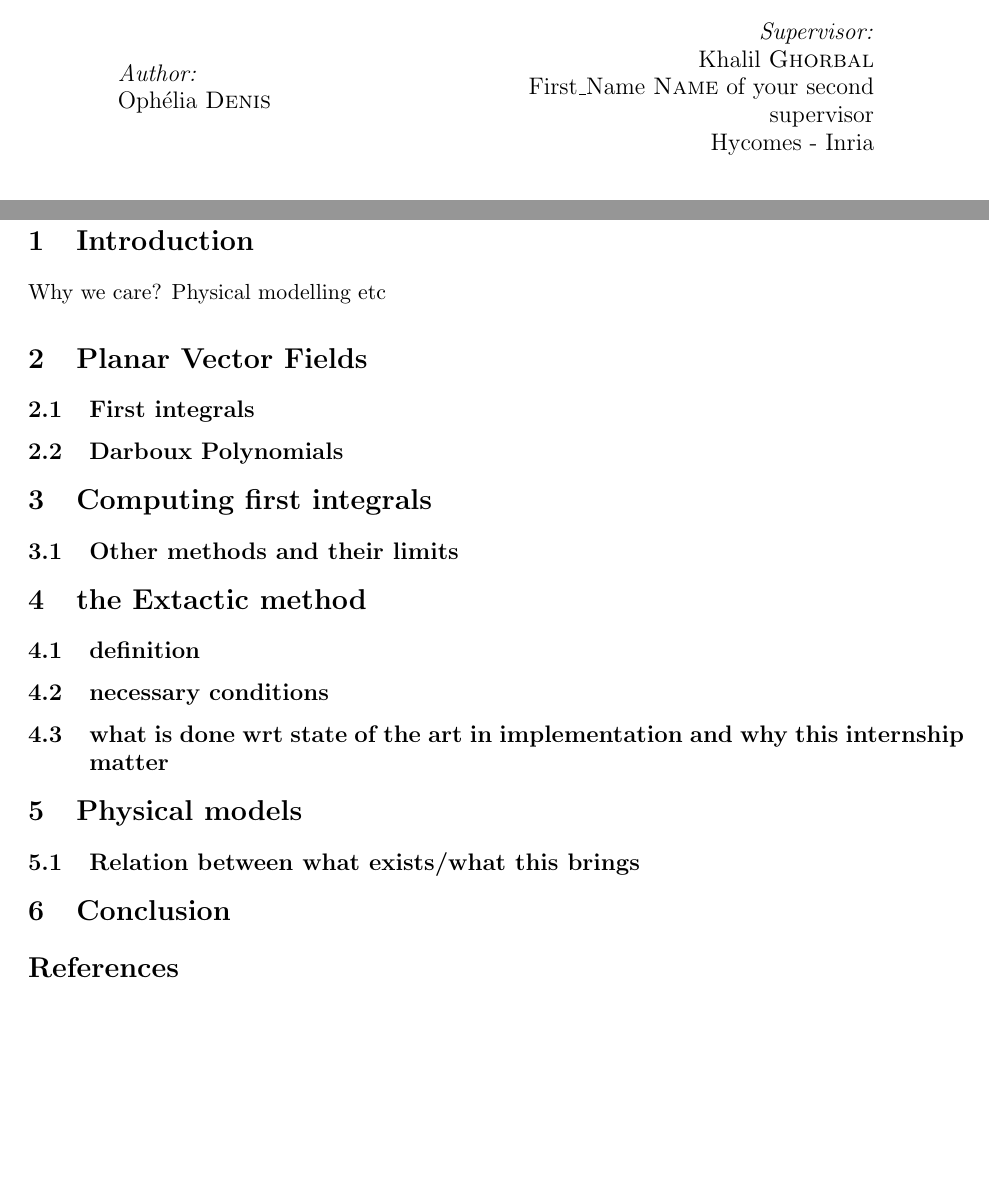
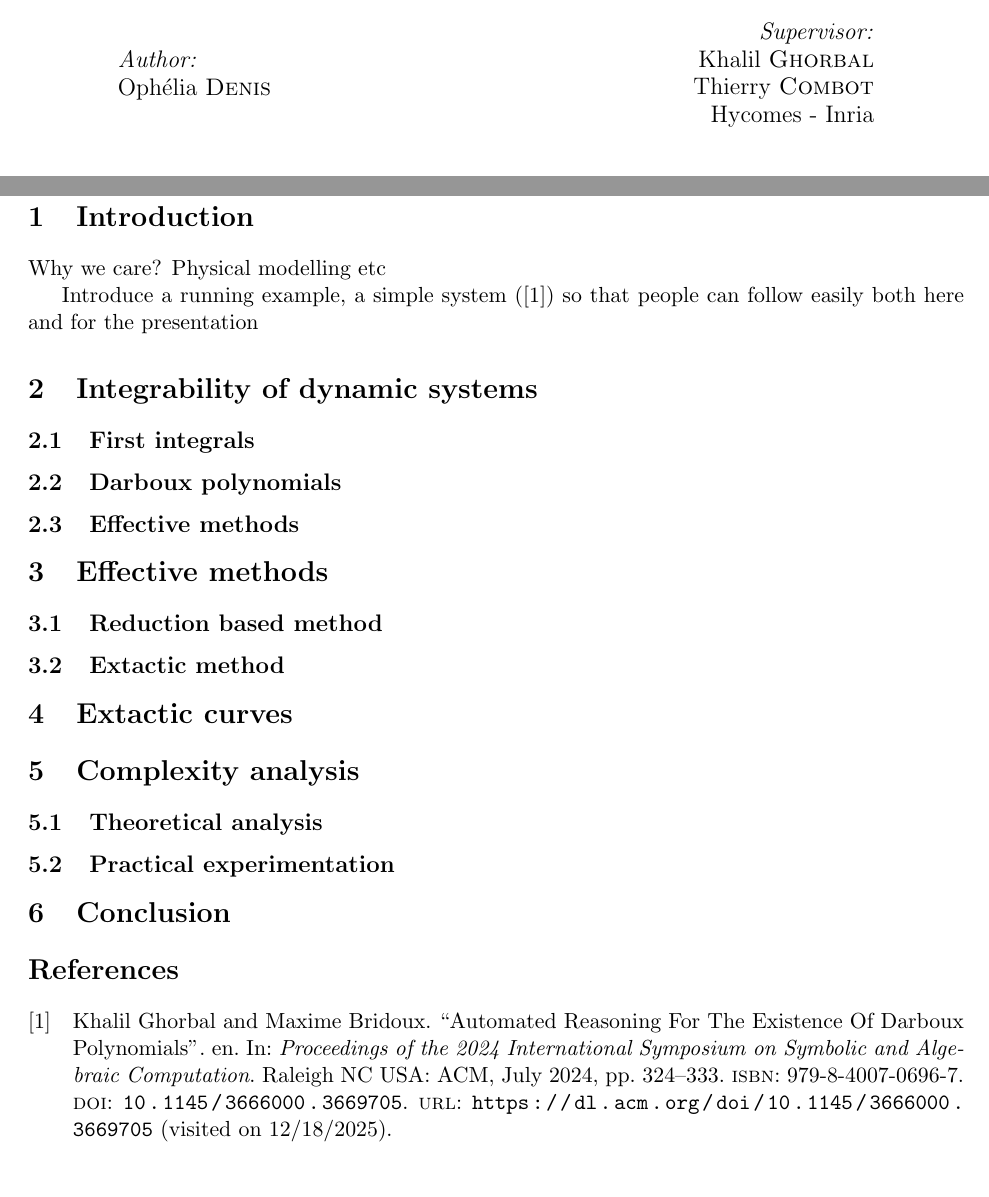
Before and after one commit to Ophenyah/Bibliographie-SIF, a LaTeX document (model_biblio.tex): two parts of pages 1 and 3 of 3, joined at a grey line, cut so that both start at the same text. Compiled offline with pdfLaTeX.

Commit message:
toc update

```diff
--- a/model_biblio.tex
+++ b/model_biblio.tex
@@ -10,7 +10,7 @@
 \title{First Integrals for Planar Vector Fields}
 \author{Ophélia \textsc{Denis}}
 \supervisorOne{Khalil \textsc{Ghorbal}}
-\supervisorTwo{First\_Name \textsc{Name} of your second supervisor}
+\supervisorTwo{Thierry   \textsc{Combot}}
 \team{Hycomes - Inria}
 %One of:
 % ens-Rennes  esir    insa-rennes   rennes1
@@ -91,34 +91,37 @@
 
 Why we care? Physical modelling etc
 
-\section{Planar Vector Fields}
+Introduce a running example, a simple system (\cite{ghorbal2024}) so that people can follow easily both here and for the presentation
 
+\section{Integrability of dynamic systems}
 \subsection{First integrals}
 
-\subsection{Darboux Polynomials}
+
+\subsection{Darboux polynomials}
 
 
-\section{Computing first integrals}
-
-\subsection{Other methods and their limits}
-
-\section{the Extactic method}
-
-\subsection{definition}
-
-\subsection{necessary conditions}
-
-\subsection{what is done wrt state of the art in implementation and why this internship matter}
+\subsection{Effective methods}
 
 
-\section{Physical models}
+\section{Effective methods}
 
-\subsection{Relation between what exists/what this brings}
+\subsection{Reduction based method}
+
+\subsection{Extactic method}
+
+\section{Extactic curves}
+
+\section{Complexity analysis}
+
+\subsection{Theoretical analysis}
+
+
+\subsection{Practical experimentation}
 
 \section{Conclusion}
 
-\section*{References}
-
+% \section*{References}
+\printbibliography
 \end{document}
 %%% Local Variables:
 %%% mode: latex
```
Also changed, not shown: ref.bib (+10 -3 lines), model_biblio.pdf.
